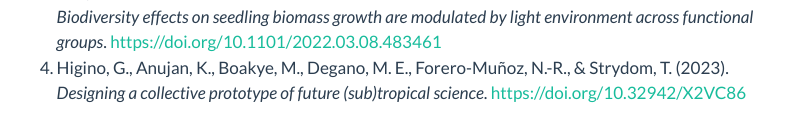
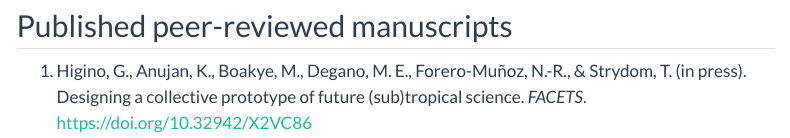
Before and after one commit to krishnaanujan/krishnaanujan.github.io, a Quarto document (publications.qmd): the page in a window 1100 px wide, from 860 px down before the commit and from 80 px down after it. Rendered offline with R 4.5, knitr and Pandoc in place of Quarto, with nearby package versions; menus at the side of the page are left out.

Commit message:
update publications

```diff
--- a/_pages/my_pubs.bib
+++ b/_pages/my_pubs.bib
@@ -944,11 +944,11 @@ S2ID: b02a4b068d6652c5f0969fa1ab5c33bd3ee3ee92}
   file = {C:\Users\krish\Zotero\storage\GF44DB6I\He et al. - 2021 - Life Stage of Neighbors Determines Neighborhood Ef.pdf}
 }
 
-@misc{higino_designing_2023,
+@article{higino_designing_inpress,
   title = {Designing a Collective Prototype of Future (Sub)Tropical Science},
   author = {Higino, Gracielle and Anujan, Krishna and Boakye, Mickey and Degano, M. Eugenia and {Forero-Mu{\~n}oz}, Norma-Rocio and Strydom, Tanya},
-  year = {2023},
-  month = jun,
+  year = {in press},
+  journal = {FACETS},
   doi = {10.32942/X2VC86},
   urldate = {2025-02-08},
   langid = {english},
--- a/bibliography/my_pubs.bib
+++ b/bibliography/my_pubs.bib
@@ -107,11 +107,11 @@
   file = {C:\Users\krish\Zotero\storage\6SZBAWPP\Heilpern et al. - 2020 - Positive correlations in species functional contributions drive the response of multifunctionality t.pdf}
 }
 
-@misc{higino_designing_2023,
+@article{higino_designing_inpress,
   title = {Designing a Collective Prototype of Future (Sub)Tropical Science},
   author = {Higino, Gracielle and Anujan, Krishna and Boakye, Mickey and Degano, M. Eugenia and {Forero-Mu{\~n}oz}, Norma-Rocio and Strydom, Tanya},
-  year = {2023},
-  month = jun,
+  year = {in press},
+  journal = {FACETS},
   doi = {10.32942/X2VC86},
   urldate = {2025-02-08},
   langid = {english},
--- a/files/my_pubs.bib
+++ b/files/my_pubs.bib
@@ -107,11 +107,11 @@
   file = {C:\Users\krish\Zotero\storage\6SZBAWPP\Heilpern et al. - 2020 - Positive correlations in species functional contributions drive the response of multifunctionality t.pdf}
 }
 
-@misc{higino_designing_2023,
+@article{higino_designing_inpress,
   title = {Designing a Collective Prototype of Future (Sub)Tropical Science},
   author = {Higino, Gracielle and Anujan, Krishna and Boakye, Mickey and Degano, M. Eugenia and {Forero-Mu{\~n}oz}, Norma-Rocio and Strydom, Tanya},
-  year = {2023},
-  month = jun,
+  year = {in press},
+  journal = {FACETS},
   doi = {10.32942/X2VC86},
   urldate = {2025-02-08},
   langid = {english},
```
Also changed, not shown: publications.qmd (+1 -1 lines), docs/search.json, 1 other file.
